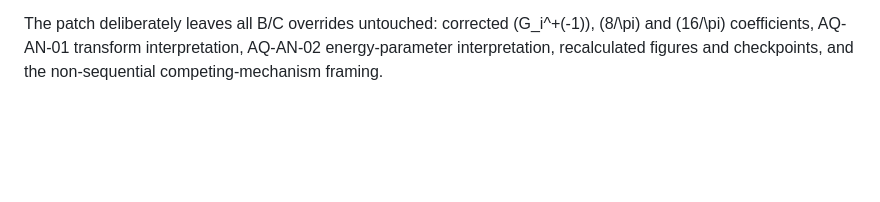
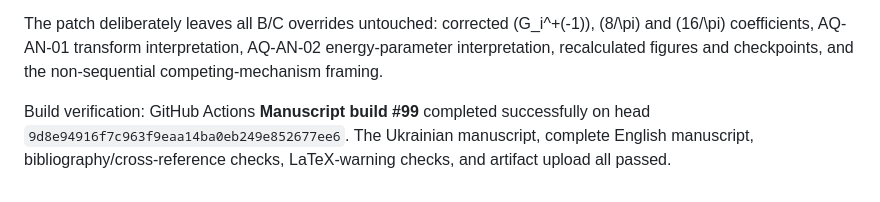
Before and after one commit to mfs9697/Dudyk, a Markdown page: docs/PARAGRAPH_FORENSIC_SWEEP_APPROVED_BASELINE_2026-09-25.md, the part around the change. Drawn GitHub-style; blank space fills up the shorter version.

Commit message:
Record successful forensic-patch build

```diff
--- a/docs/PARAGRAPH_FORENSIC_SWEEP_APPROVED_BASELINE_2026-09-25.md
+++ b/docs/PARAGRAPH_FORENSIC_SWEEP_APPROVED_BASELINE_2026-09-25.md
@@ -719,3 +719,8 @@ The patch deliberately leaves all B/C overrides untouched: corrected
 (G_i^+(-1)), (8/\pi) and (16/\pi) coefficients, AQ-AN-01 transform
 interpretation, AQ-AN-02 energy-parameter interpretation, recalculated figures
 and checkpoints, and the non-sequential competing-mechanism framing.
+
+Build verification: GitHub Actions **Manuscript build #99** completed
+successfully on head `9d8e94916f7c963f9eaa14ba0eb249e852677ee6`. The Ukrainian
+manuscript, complete English manuscript, bibliography/cross-reference checks,
+LaTeX-warning checks, and artifact upload all passed.
```
